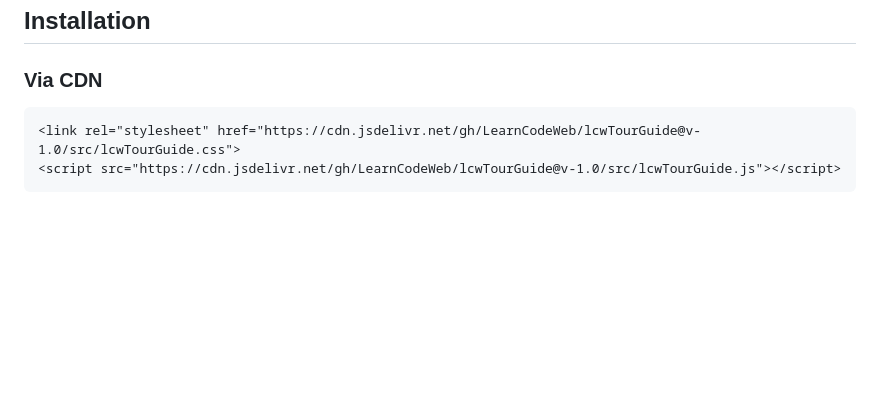
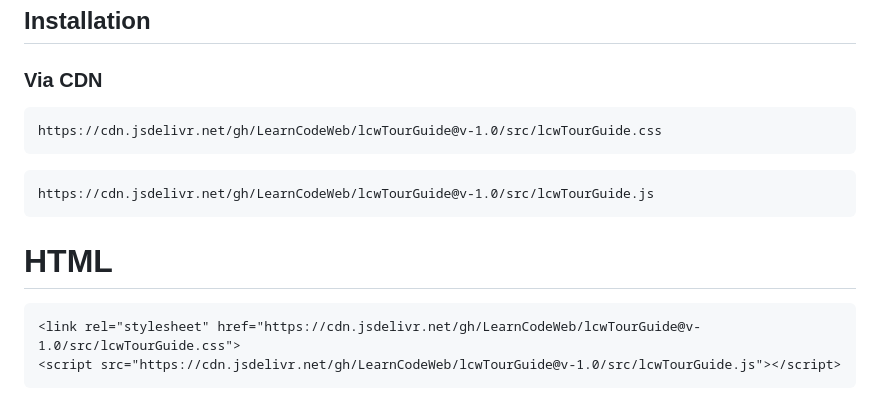
Before and after one commit to LearnCodeWeb/lcwTourGuide, a Markdown page: README.md, the part around the change. Drawn GitHub-style; blank space fills up the shorter version.

````diff
--- a/README.md
+++ b/README.md
@@ -14,6 +14,14 @@
 
 ### Via CDN
 
+```
+https://cdn.jsdelivr.net/gh/LearnCodeWeb/lcwTourGuide@v-1.0/src/lcwTourGuide.css
+```
+```
+https://cdn.jsdelivr.net/gh/LearnCodeWeb/lcwTourGuide@v-1.0/src/lcwTourGuide.js
+```
+
+# HTML
 ```
 <link rel="stylesheet" href="https://cdn.jsdelivr.net/gh/LearnCodeWeb/lcwTourGuide@v-1.0/src/lcwTourGuide.css">
 <script src="https://cdn.jsdelivr.net/gh/LearnCodeWeb/lcwTourGuide@v-1.0/src/lcwTourGuide.js"></script>
````
